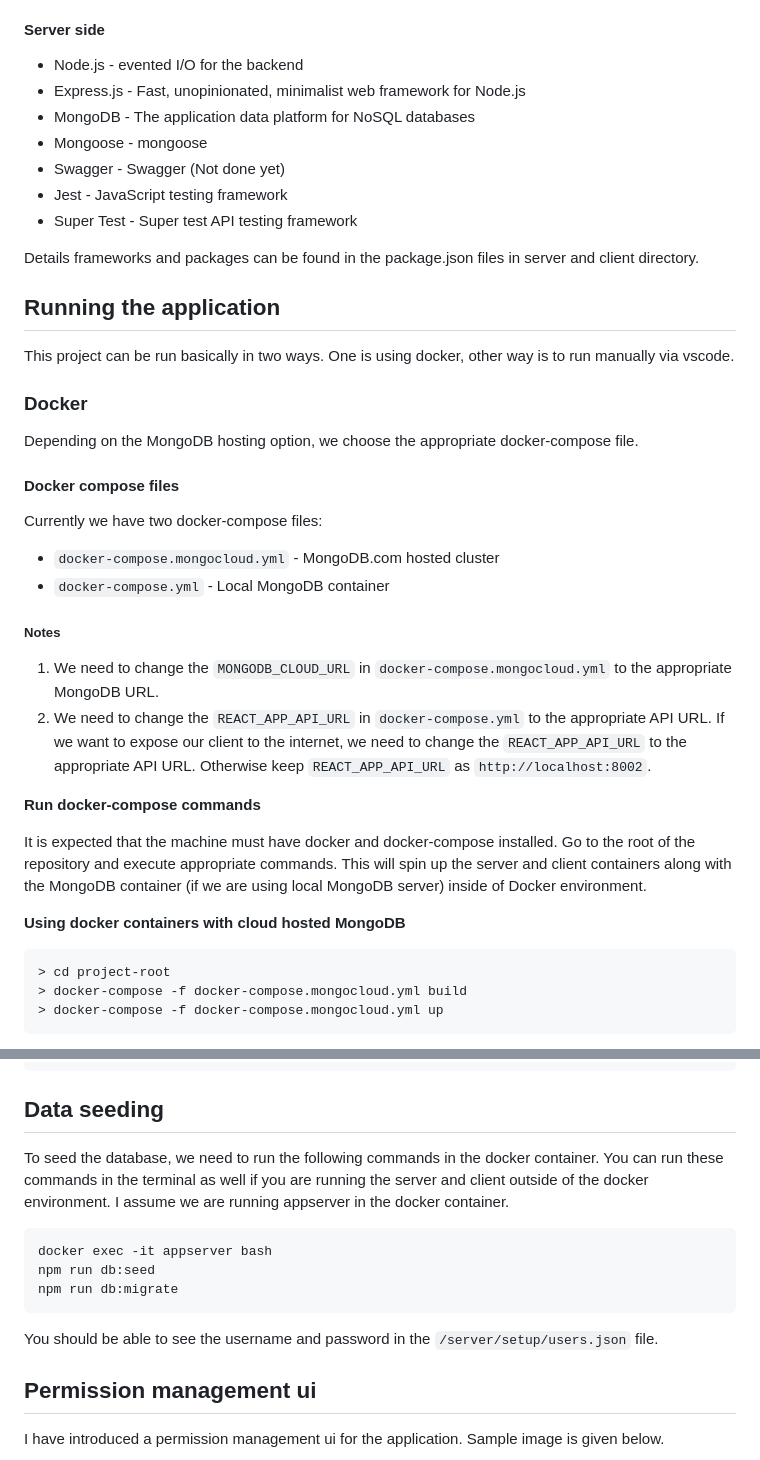
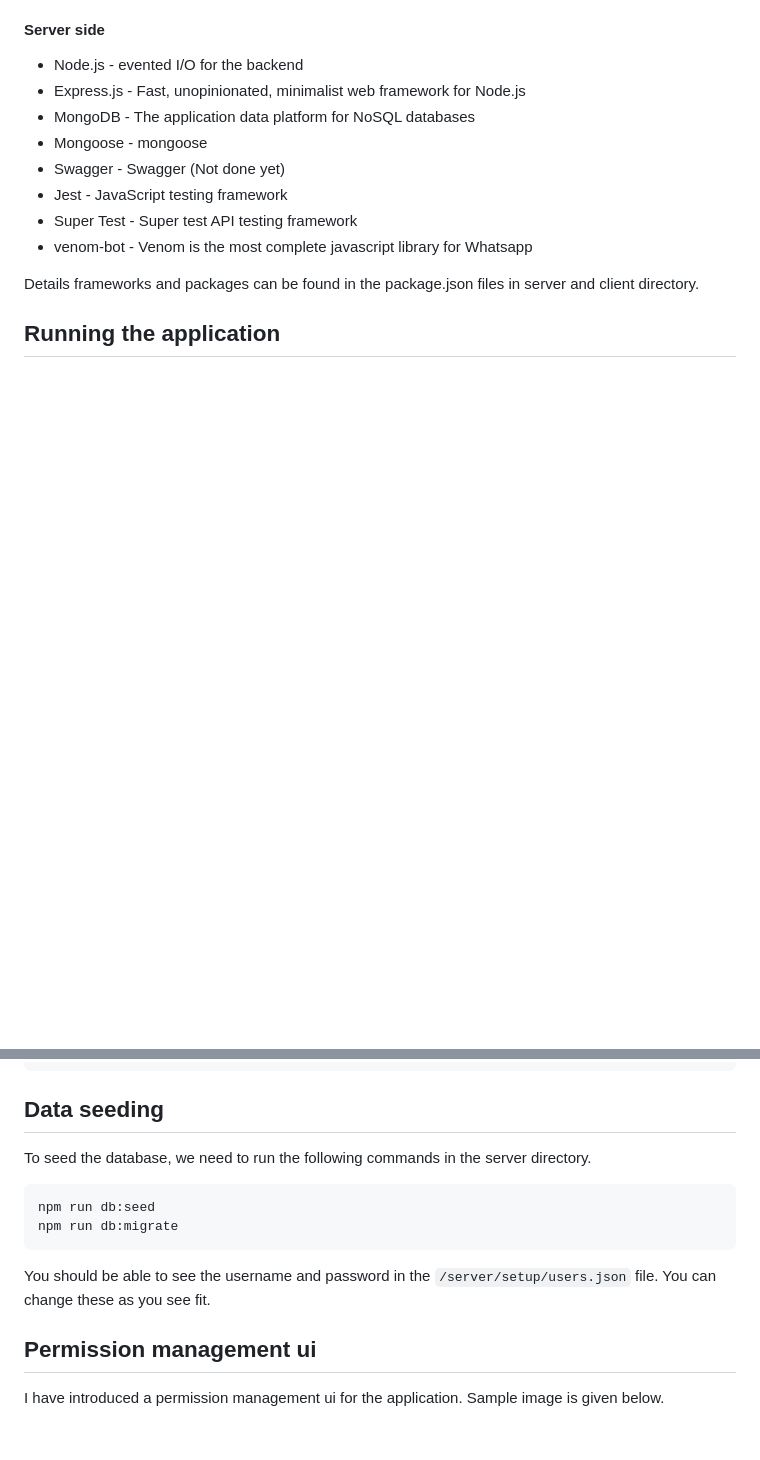
Before and after one commit to foyzulkarim/botsapp, a Markdown page: README.md, 2 parts joined by grey strips. Drawn GitHub-style; blank space fills up the shorter version.

````diff
--- a/README.md
+++ b/README.md
@@ -30,39 +26,8 @@ As the name suggests, this repository is built on top of Express.js and React.js
 - Swagger - Swagger (Not done yet)
 - Jest - JavaScript testing framework
 - Super Test - Super test API testing framework
+- venom-bot - Venom is the most complete javascript library for Whatsapp
 
 Details frameworks and packages can be found in the package.json files in server and client directory.
 
 ## Running the application
-
-This project can be run basically in two ways. One is using docker, other way is to run manually via vscode.
-
-### Docker
-
-Depending on the MongoDB hosting option, we choose the appropriate docker-compose file.
-
-#### Docker compose files
-
-Currently we have two docker-compose files:
-
-- `docker-compose.mongocloud.yml` - MongoDB.com hosted cluster
-- `docker-compose.yml` - Local MongoDB container
-
-##### Notes
-
-1. We need to change the `MONGODB_CLOUD_URL` in `docker-compose.mongocloud.yml` to the appropriate MongoDB URL.
-2. We need to change the `REACT_APP_API_URL` in `docker-compose.yml` to the appropriate API URL. If we want to expose our client to the internet, we need to change the `REACT_APP_API_URL` to the appropriate API URL. Otherwise keep `REACT_APP_API_URL` as `http://localhost:8002`.
-
-**Run docker-compose commands**
-
-It is expected that the machine must have docker and docker-compose installed. Go to the root of the repository and execute appropriate commands. This will spin up the server and client containers along with the MongoDB container (if we are using local MongoDB server) inside of Docker environment.
-
-
-**Using docker containers with cloud hosted MongoDB**
-
-```sh
-> cd project-root
-> docker-compose -f docker-compose.mongocloud.yml build
-> docker-compose -f docker-compose.mongocloud.yml up
-```
-
@@ -139,16 +80,14 @@ yarn start
 
 ## Data seeding
 
-To seed the database, we need to run the following commands in the docker container. You can run these commands in the terminal as well if you are running the server and client outside of the docker environment.
-I assume we are running appserver in the docker container.
+To seed the database, we need to run the following commands in the server directory.
 
 ```sh
-docker exec -it appserver bash
 npm run db:seed
 npm run db:migrate
 ```
 
-You should be able to see the username and password in the `/server/setup/users.json` file.
+You should be able to see the username and password in the `/server/setup/users.json` file. You can change these as you see fit.
 
 ## Permission management ui
 
````
Also changed, not shown: other parts of README.md (+19 -53 lines), docs/images/bizbook365-wabot.png (added).
